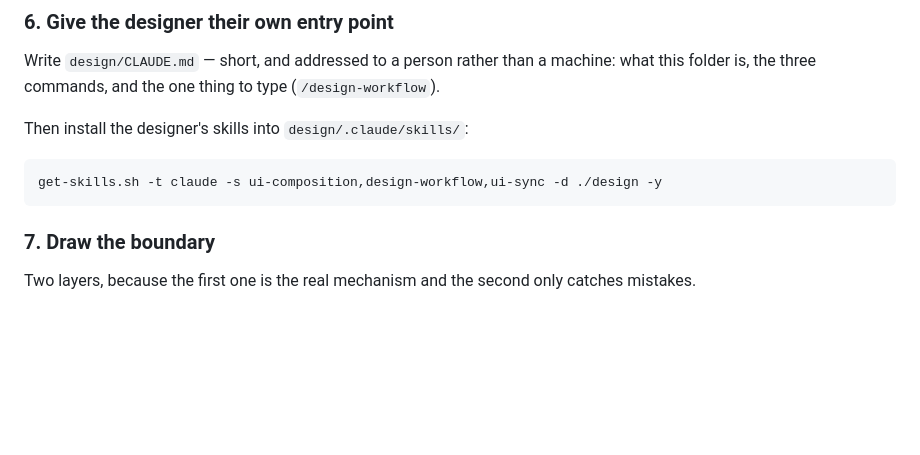
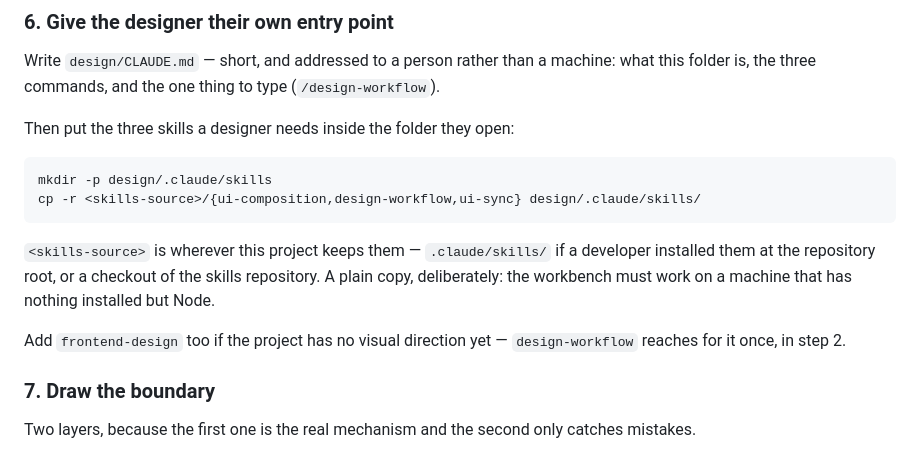
Before and after one commit to AndreaTuci/cairn, a Markdown page: skills/ui-kickoff/SKILL.md, the part around the change. Drawn GitHub-style; blank space fills up the shorter version.

Commit message:
refactor(kickoff): install skills with a plain copy, not get-skills

````diff
--- a/skills/ui-kickoff/SKILL.md
+++ b/skills/ui-kickoff/SKILL.md
@@ -158,11 +158,19 @@ Templates: `assets/AGENTS-section.template.md`, `assets/CLAUDE.template.md`,
 Write `design/CLAUDE.md` — short, and addressed to a person rather than a machine: what this
 folder is, the three commands, and the one thing to type (`/design-workflow`).
 
-Then install the designer's skills into `design/.claude/skills/`:
+Then put the three skills a designer needs inside the folder they open:
 
 ```bash
-get-skills.sh -t claude -s ui-composition,design-workflow,ui-sync -d ./design -y
+mkdir -p design/.claude/skills
+cp -r <skills-source>/{ui-composition,design-workflow,ui-sync} design/.claude/skills/
 ```
+
+`<skills-source>` is wherever this project keeps them — `.claude/skills/` if a developer installed
+them at the repository root, or a checkout of the skills repository. A plain copy, deliberately:
+the workbench must work on a machine that has nothing installed but Node.
+
+Add `frontend-design` too if the project has no visual direction yet — `design-workflow` reaches
+for it once, in step 2.
 
 ### 7. Draw the boundary
 
````
